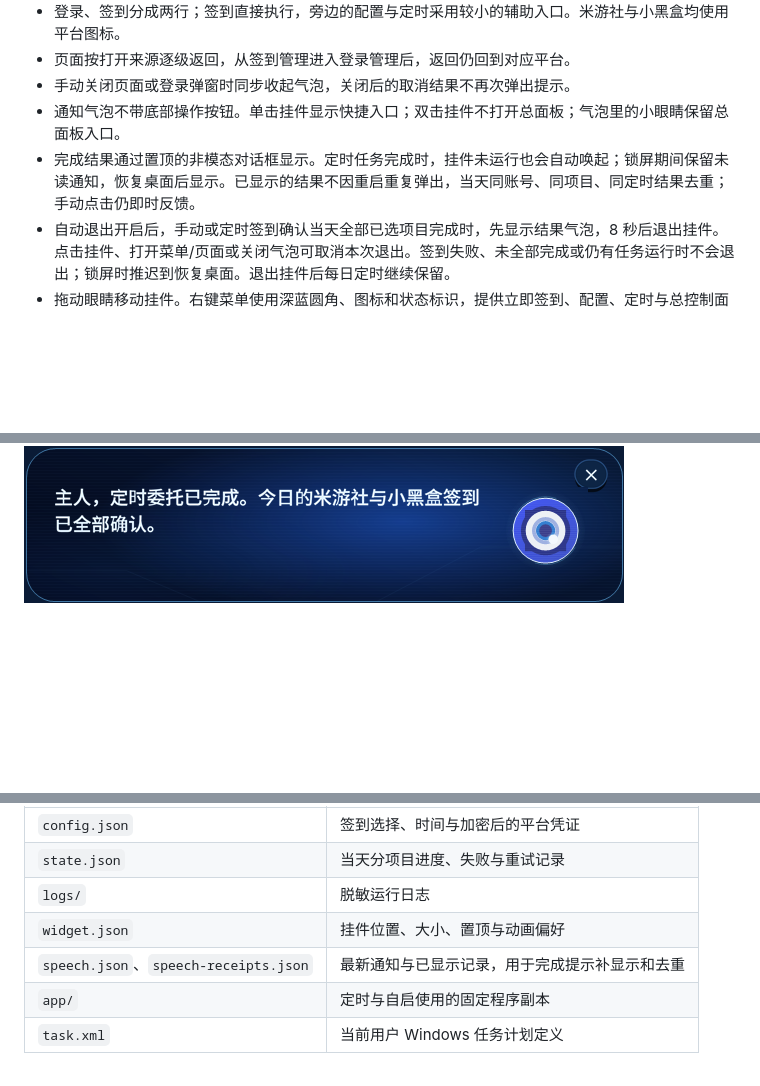
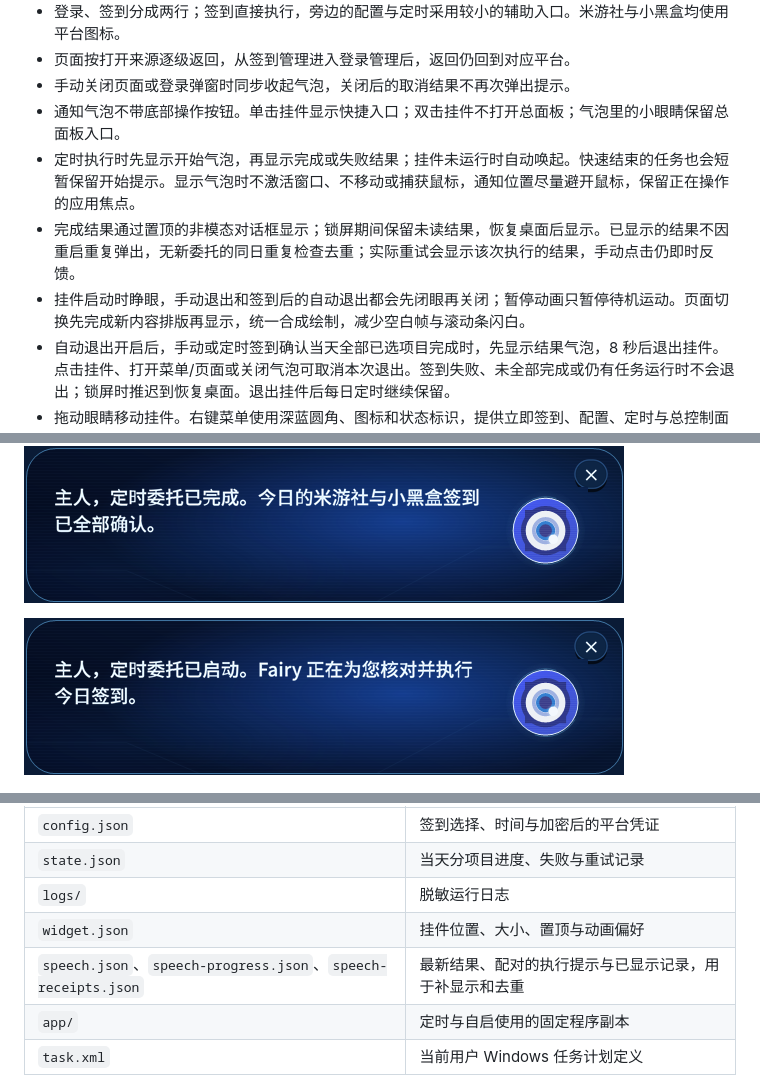
Before and after one commit to Areacho/Fairy-Daily, a Markdown page: README.md, 3 parts joined by grey strips. GitHub-like rendering; pictures changed too: assets/screenshots/started.png (added); blank space fills up the shorter version.

```diff
--- a/README.md
+++ b/README.md
@@ -22,7 +22,9 @@ Fairy 桌面挂件驱动的米游社、小黑盒每日签到工具。使用 C# /
 - 页面按打开来源逐级返回，从签到管理进入登录管理后，返回仍回到对应平台。
 - 手动关闭页面或登录弹窗时同步收起气泡，关闭后的取消结果不再次弹出提示。
 - 通知气泡不带底部操作按钮。单击挂件显示快捷入口；双击挂件不打开总面板；气泡里的小眼睛保留总面板入口。
-- 完成结果通过置顶的非模态对话框显示。定时任务完成时，挂件未运行也会自动唤起；锁屏期间保留未读通知，恢复桌面后显示。已显示的结果不因重启重复弹出，当天同账号、同项目、同定时结果去重；手动点击仍即时反馈。
+- 定时执行时先显示开始气泡，再显示完成或失败结果；挂件未运行时自动唤起。快速结束的任务也会短暂保留开始提示。显示气泡时不激活窗口、不移动或捕获鼠标，通知位置尽量避开鼠标，保留正在操作的应用焦点。
+- 完成结果通过置顶的非模态对话框显示；锁屏期间保留未读结果，恢复桌面后显示。已显示的结果不因重启重复弹出，无新委托的同日重复检查去重；实际重试会显示该次执行的结果，手动点击仍即时反馈。
+- 挂件启动时睁眼，手动退出和签到后的自动退出都会先闭眼再关闭；暂停动画只暂停待机运动。页面切换先完成新内容排版再显示，统一合成绘制，减少空白帧与滚动条闪白。
 - 自动退出开启后，手动或定时签到确认当天全部已选项目完成时，先显示结果气泡，8 秒后退出挂件。点击挂件、打开菜单/页面或关闭气泡可取消本次退出。签到失败、未全部完成或仍有任务运行时不会退出；锁屏时推迟到恢复桌面。退出挂件后每日定时继续保留。
 - 拖动眼睛移动挂件。右键菜单使用深蓝圆角、图标和状态标识，提供立即签到、配置、定时与总控制面板入口，以及置顶、暂停动画、大小、收起到托盘和退出；双击托盘图标恢复挂件。
 
@@ -31,6 +33,8 @@ Fairy 桌面挂件驱动的米游社、小黑盒每日签到工具。使用 C# /
 ![快捷签到与配置](https://raw.githubusercontent.com/Areacho/Fairy-Daily/main/assets/screenshots/shortcuts.png)
 
 ![定时完成通知](https://raw.githubusercontent.com/Areacho/Fairy-Daily/main/assets/screenshots/completion.png)
+
+![定时执行通知](https://raw.githubusercontent.com/Areacho/Fairy-Daily/main/assets/screenshots/started.png)
 
 ![米游社签到管理](https://raw.githubusercontent.com/Areacho/Fairy-Daily/main/assets/screenshots/miyou.png)
 
@@ -71,7 +75,7 @@ Fairy 桌面挂件驱动的米游社、小黑盒每日签到工具。使用 C# /
 | `state.json` | 当天分项目进度、失败与重试记录 |
 | `logs/` | 脱敏运行日志 |
 | `widget.json` | 挂件位置、大小、置顶与动画偏好 |
-| `speech.json`、`speech-receipts.json` | 最新通知与已显示记录，用于完成提示补显示和去重 |
+| `speech.json`、`speech-progress.json`、`speech-receipts.json` | 最新结果、配对的执行提示与已显示记录，用于补显示和去重 |
 | `app/` | 定时与自启使用的固定程序副本 |
 | `task.xml` | 当前用户 Windows 任务计划定义 |
 
```
Also changed, not shown: 16 other files.
